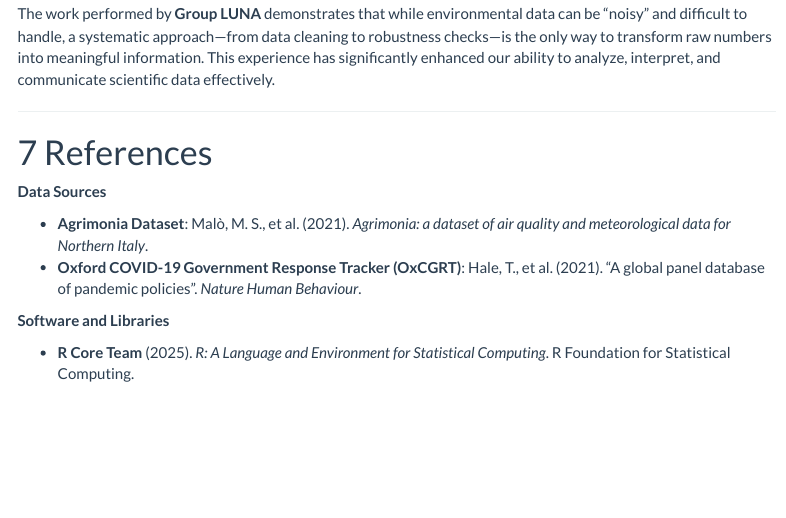
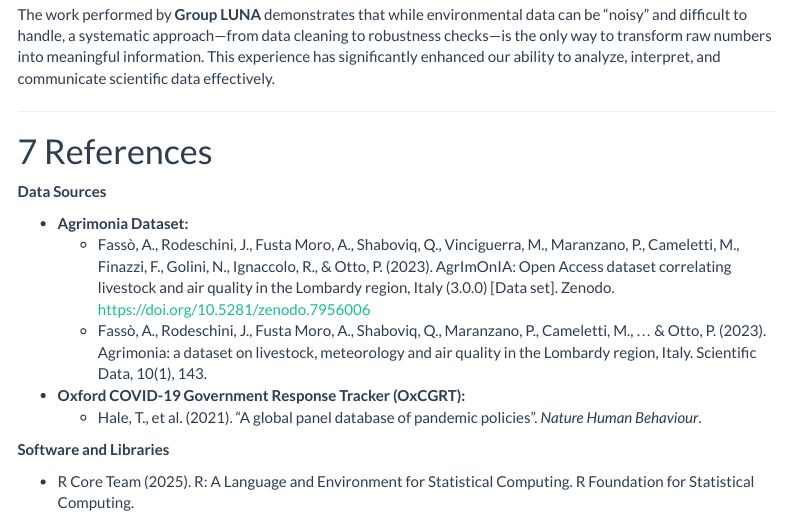
Before and after one commit to michele-bisignano/Agrimonia-Air-Quality-Regression, an R Markdown document (report/GLuna_Report.Rmd): the page in a window 1100 px wide, from 11760 px down before the commit and from 11820 px down after it, so that both start at the same text. Rendered offline with R 4.5, knitr and Pandoc, with nearby package versions; menus at the side of the page are left out.

Commit message:
Refactor all project

```diff
--- a/report/GLuna_Report.Rmd
+++ b/report/GLuna_Report.Rmd
@@ -503,9 +503,13 @@ The work performed by **Group LUNA** demonstrates that while environmental data
 
 **Data Sources**
 
-*   **Agrimonia Dataset**: Malò, M. S., et al. (2021). *Agrimonia: a dataset of air quality and meteorological data for Northern Italy*.
-*   **Oxford COVID-19 Government Response Tracker (OxCGRT)**: Hale, T., et al. (2021). "A global panel database of pandemic policies". *Nature Human Behaviour*.
+*   **Agrimonia Dataset:**
+    *   Fassò, A., Rodeschini, J., Fusta Moro, A., Shaboviq, Q., Vinciguerra, M., Maranzano, P., Cameletti, M., Finazzi, F., Golini, N., Ignaccolo, R., & Otto, P. (2023). AgrImOnIA: Open Access dataset correlating livestock and air quality in the Lombardy region, Italy (3.0.0) [Data set]. Zenodo. https://doi.org/10.5281/zenodo.7956006
+    *   Fassò, A., Rodeschini, J., Fusta Moro, A., Shaboviq, Q., Maranzano, P., Cameletti, M., ... & Otto, P. (2023). Agrimonia: a dataset on livestock, meteorology and air quality in the Lombardy region, Italy. Scientific Data, 10(1), 143.
+
+*   **Oxford COVID-19 Government Response Tracker (OxCGRT):**
+    *   Hale, T., et al. (2021). "A global panel database of pandemic policies". *Nature Human Behaviour*.
 
 **Software and Libraries**
 
-*   **R Core Team** (2025). *R: A Language and Environment for Statistical Computing*. R Foundation for Statistical Computing.
+*   R Core Team (2025). R: A Language and Environment for Statistical Computing. R Foundation for Statistical Computing.
```
Also changed, not shown: output/graph/01_wind_boxplot.png (deleted), output/graph/02_histograms.png (deleted), output/graph/04_correlogram.png (deleted), output/graphs/seasonality.png (renamed from output/graph/03_seasonality.png), output/graphs/wind_boxplot.png, 1 other file.
